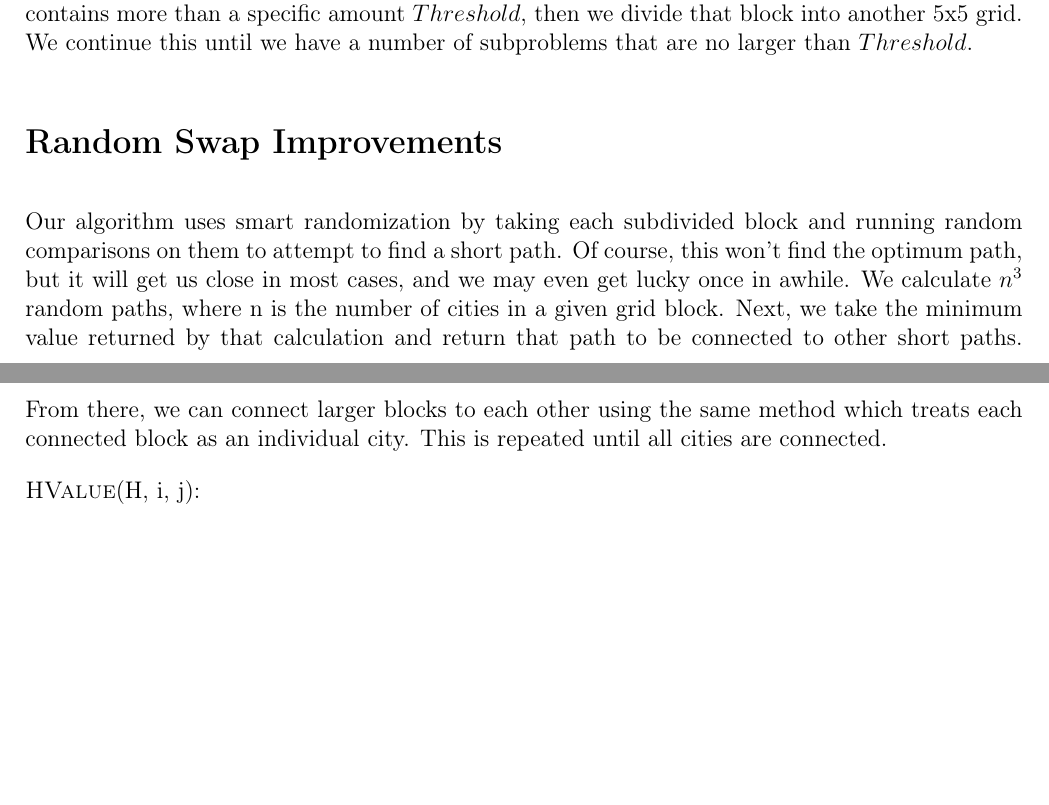
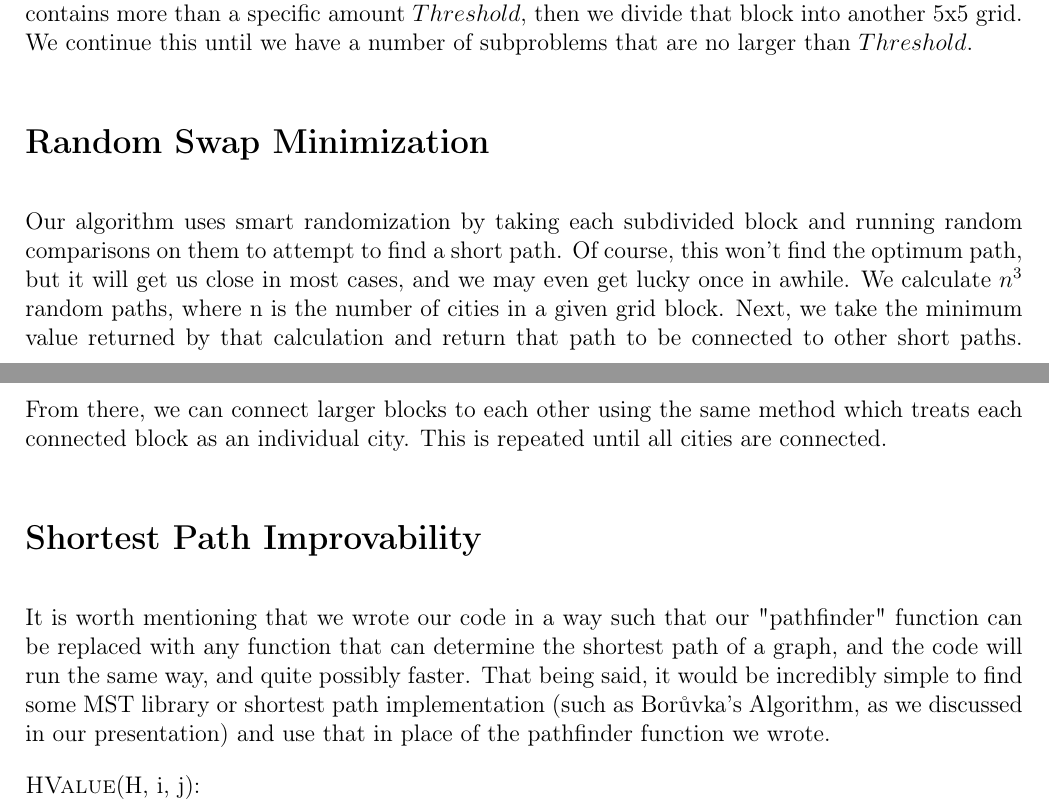
Before and after one commit to CS325-2014/tsp, a LaTeX document (tsp.tex): two parts of pages 2 and 3 of 3, joined at a grey line, cut so that both start at the same text, the shorter picture padded with empty space. Compiled offline with pdfLaTeX.

Commit message:
booyah, used a Czech character

```diff
--- a/tsp.tex
+++ b/tsp.tex
@@ -59,8 +59,11 @@ One of the major difficulties of the TSP, is that optimal solution algorithms qu
 
 As the algorithm reads in the cities of the TSP, we create an initial grid of 5x5 to separate the cities into smaller groups. However, the cities may be densely grouped, so if any individual block contains more than a specific amount $Threshold$, then we divide that block into another 5x5 grid. We continue this until we have a number of subproblems that are no larger than $Threshold$.
 
-\section*{Random Swap Improvements}
+\section*{Random Swap Minimization}
 Our algorithm uses smart randomization by taking each subdivided block and running random comparisons on them to attempt to find a short path. Of course, this won't find the optimum path, but it will get us close in most cases, and we may even get lucky once in awhile. We calculate $n^3$ random paths, where n is the number of cities in a given grid block. Next, we take the minimum value returned by that calculation and return that path to be connected to other short paths. From there, we can connect larger blocks to each other using the same method which treats each connected block as an individual city. This is repeated until all cities are connected.
+
+\section*{Shortest Path Improvability}
+It is worth mentioning that we wrote our code in a way such that our "pathfinder" function can be replaced with any function that can determine the shortest path of a graph, and the code will run the same way, and quite possibly faster. That being said, it would be incredibly simple to find some MST library or shortest path implementation (such as Bor\r{u}vka's Algorithm, as we discussed in our presentation) and use that in place of the pathfinder function we wrote.
 
 \textsc{HValue}(H, i, j):
 \begin{algorithmic}
```
